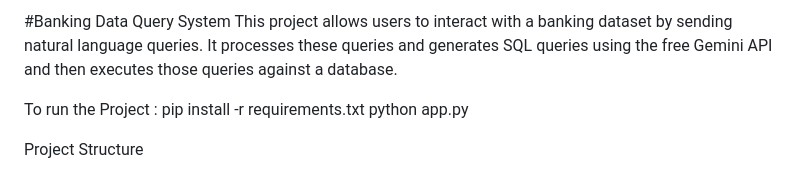
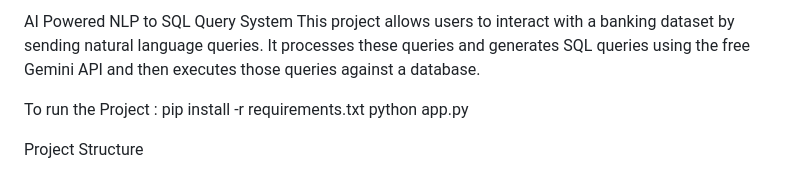
Before and after one commit to AdityaGupta2804/AI-Powered-SQL, a Markdown page: README.md, the part around the change. Rendered like a GitHub page.

```diff
--- a/README.md
+++ b/README.md
@@ -1,4 +1,4 @@
-#Banking Data Query System
+AI Powered NLP to SQL Query System
 This project allows users to interact with a banking dataset by sending natural language queries. It processes these queries and generates SQL queries using the free Gemini API and then executes those queries against a database.
 
 To run the Project :
```
